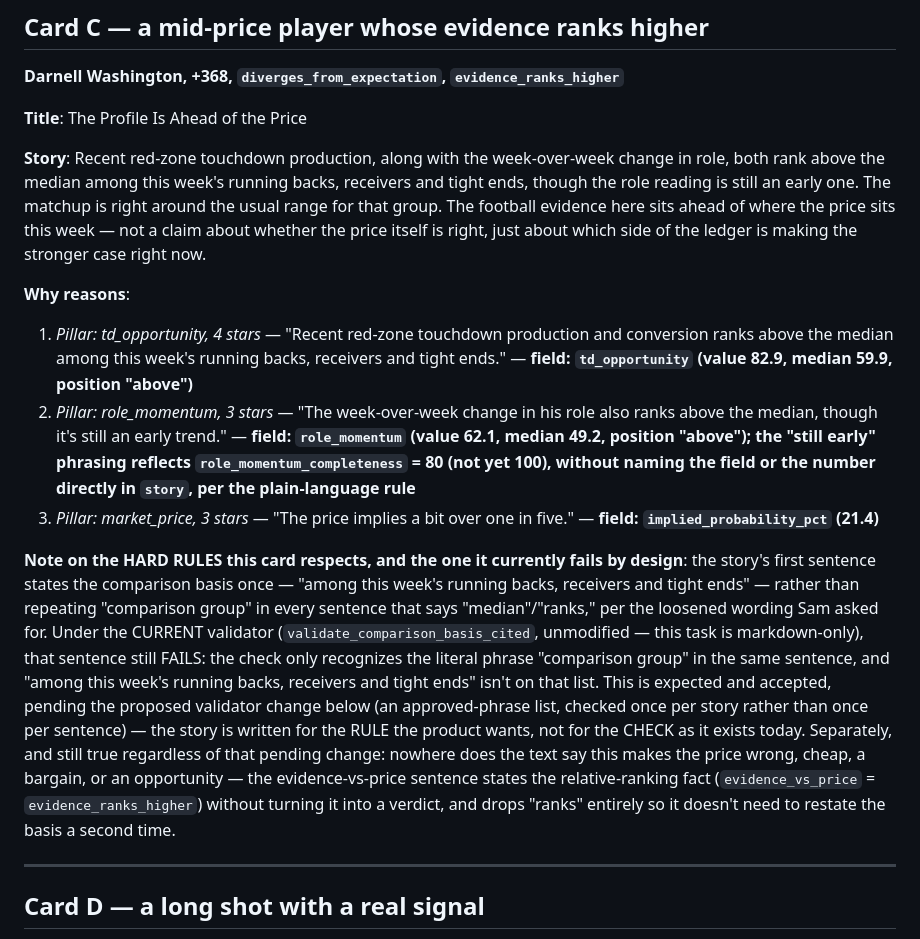
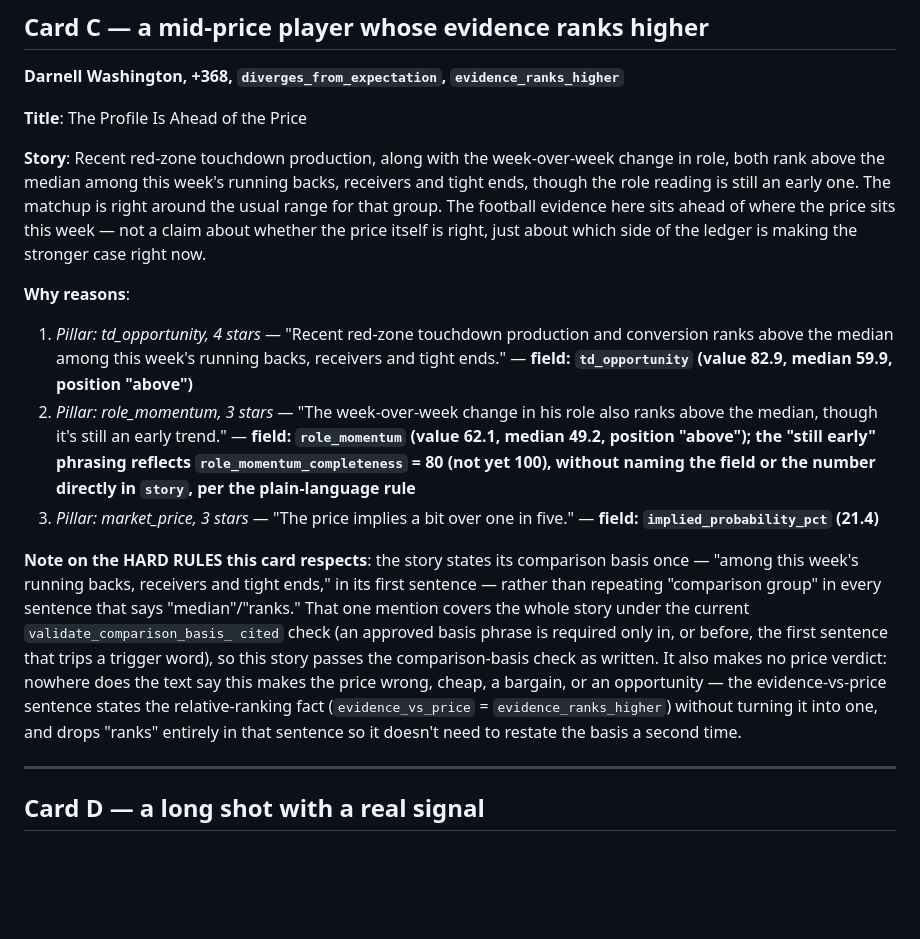
Before and after one commit to feldtsam/tasty-pick-ems, a Markdown page: nfl/searched_card/illustrative_sample_cards.md, the part around the change. Drawn GitHub-style; blank space fills up the shorter version.

Commit message:
Card C: rewrite the HARD RULES note to reflect the applied validator (passes now), fix stray story line break (doc-only)

```diff
--- a/nfl/searched_card/illustrative_sample_cards.md
+++ b/nfl/searched_card/illustrative_sample_cards.md
@@ -98,10 +98,10 @@ count trend field is populated in this export to back a more specific
 week-over-week change in role, both rank above the median among this
 week's running backs, receivers and tight ends, though the role reading
 is still an early one. The matchup is right around the usual range for
-that group. The football
-evidence here sits ahead of where the price sits this week — not a
-claim about whether the price itself is right, just about which side of
-the ledger is making the stronger case right now.
+that group. The football evidence here sits ahead of where the price
+sits this week — not a claim about whether the price itself is right,
+just about which side of the ledger is making the stronger case right
+now.
 
 **Why reasons**:
 1. *Pillar: td_opportunity, 4 stars* — "Recent red-zone touchdown
@@ -118,25 +118,19 @@ the ledger is making the stronger case right now.
 3. *Pillar: market_price, 3 stars* — "The price implies a bit over one
    in five." — **field: `implied_probability_pct` (21.4)**
 
-**Note on the HARD RULES this card respects, and the one it currently
-fails by design**: the story's first sentence states the comparison
-basis once — "among this week's running backs, receivers and tight
-ends" — rather than repeating "comparison group" in every sentence that
-says "median"/"ranks," per the loosened wording Sam asked for. Under
-the CURRENT validator (`validate_comparison_basis_cited`, unmodified —
-this task is markdown-only), that sentence still FAILS: the check only
-recognizes the literal phrase "comparison group" in the same sentence,
-and "among this week's running backs, receivers and tight ends" isn't
-on that list. This is expected and accepted, pending the proposed
-validator change below (an approved-phrase list, checked once per
-story rather than once per sentence) — the story is written for the
-RULE the product wants, not for the CHECK as it exists today. Separately,
-and still true regardless of that pending change: nowhere does the text
-say this makes the price wrong, cheap, a bargain, or an opportunity —
-the evidence-vs-price sentence states the relative-ranking fact
-(`evidence_vs_price` = `evidence_ranks_higher`) without turning it into
-a verdict, and drops "ranks" entirely so it doesn't need to restate the
-basis a second time.
+**Note on the HARD RULES this card respects**: the story states its
+comparison basis once — "among this week's running backs, receivers and
+tight ends," in its first sentence — rather than repeating "comparison
+group" in every sentence that says "median"/"ranks." That one mention
+covers the whole story under the current `validate_comparison_basis_
+cited` check (an approved basis phrase is required only in, or before,
+the first sentence that trips a trigger word), so this story passes the
+comparison-basis check as written. It also makes no price verdict:
+nowhere does the text say this makes the price wrong, cheap, a bargain,
+or an opportunity — the evidence-vs-price sentence states the
+relative-ranking fact (`evidence_vs_price` = `evidence_ranks_higher`)
+without turning it into one, and drops "ranks" entirely in that
+sentence so it doesn't need to restate the basis a second time.
 
 ---
 
```
